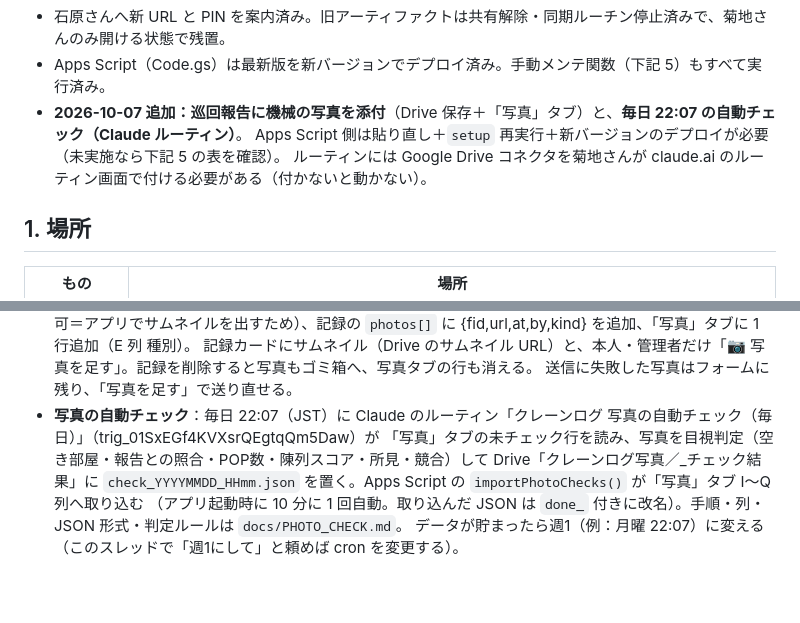
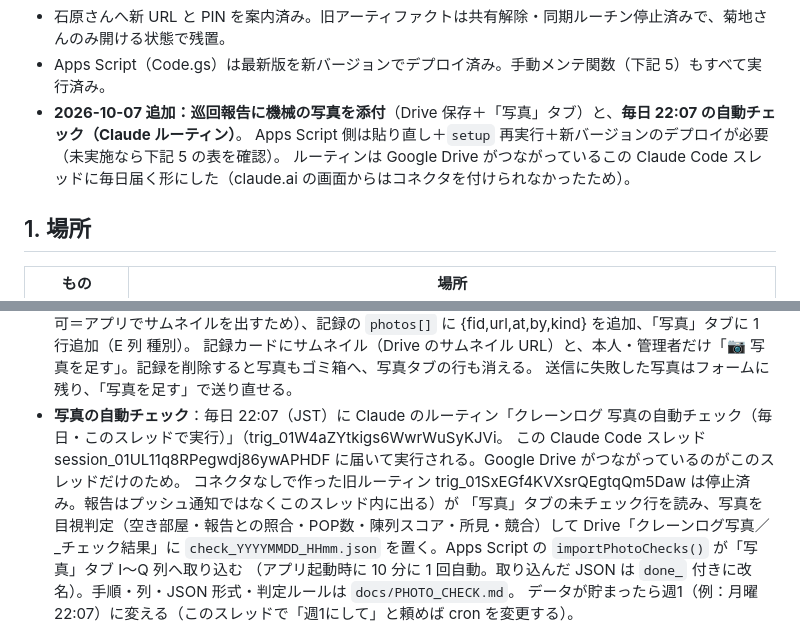
Before and after one commit to skikuchi-hub/cursor-, a Markdown page: HANDOVER.md, 2 parts joined by grey strips. Drawn GitHub-style; blank space fills up the shorter version.

Commit message:
引き継ぎ文書：写真チェックのルーティンをこのスレッド実行型に切り替えた旨を記載
Co-Authored-By: Claude Fable 5.1 <noreply@anthropic.com>
Claude-Session: https://claude.ai/code/session_01UL11q8RPegwdj86ywAPHDF

```diff
--- a/HANDOVER.md
+++ b/HANDOVER.md
@@ -9,7 +9,7 @@
 - Apps Script（Code.gs）は最新版を新バージョンでデプロイ済み。手動メンテ関数（下記 5）もすべて実行済み。
 - **2026-10-07 追加：巡回報告に機械の写真を添付**（Drive 保存＋「写真」タブ）と、**毎日 22:07 の自動チェック（Claude ルーティン）**。
   Apps Script 側は貼り直し＋`setup` 再実行＋新バージョンのデプロイが必要（未実施なら下記 5 の表を確認）。
-  ルーティンには Google Drive コネクタを菊地さんが claude.ai のルーティン画面で付ける必要がある（付かないと動かない）。
+  ルーティンは Google Drive がつながっているこの Claude Code スレッドに毎日届く形にした（claude.ai の画面からはコネクタを付けられなかったため）。
 
 ## 1. 場所
 | もの | 場所 |
@@ -56,7 +56,9 @@ HANDOVER.md                  この文書
   （リンクを知っている人は閲覧可＝アプリでサムネイルを出すため）、記録の `photos[]` に {fid,url,at,by,kind} を追加、「写真」タブに 1 行追加（E 列 種別）。
   記録カードにサムネイル（Drive のサムネイル URL）と、本人・管理者だけ「📷 写真を足す」。記録を削除すると写真もゴミ箱へ、写真タブの行も消える。
   送信に失敗した写真はフォームに残り、「写真を足す」で送り直せる。
-- **写真の自動チェック**：毎日 22:07（JST）に Claude のルーティン「クレーンログ 写真の自動チェック（毎日）」（trig_01SxEGf4KVXsrQEgtqQm5Daw）が
+- **写真の自動チェック**：毎日 22:07（JST）に Claude のルーティン「クレーンログ 写真の自動チェック（毎日・このスレッドで実行）」（trig_01W4aZYtkigs6WwrWuSyKJVi。
+  この Claude Code スレッド session_01UL11q8RPegwdj86ywAPHDF に届いて実行される。Google Drive がつながっているのがこのスレッドだけのため。
+  コネクタなしで作った旧ルーティン trig_01SxEGf4KVXsrQEgtqQm5Daw は停止済み。報告はプッシュ通知ではなくこのスレッド内に出る）が
   「写真」タブの未チェック行を読み、写真を目視判定（空き部屋・報告との照合・POP数・陳列スコア・所見・競合）して
   Drive「クレーンログ写真／_チェック結果」に `check_YYYYMMDD_HHmm.json` を置く。Apps Script の `importPhotoChecks()` が「写真」タブ I〜Q 列へ取り込む
   （アプリ起動時に 10 分に 1 回自動。取り込んだ JSON は `done_` 付きに改名）。手順・列・JSON 形式・判定ルールは `docs/PHOTO_CHECK.md`。
```
